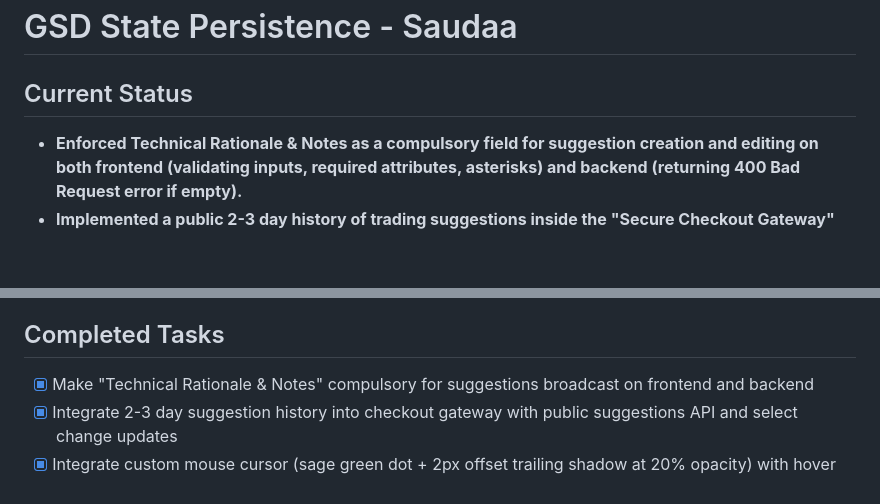
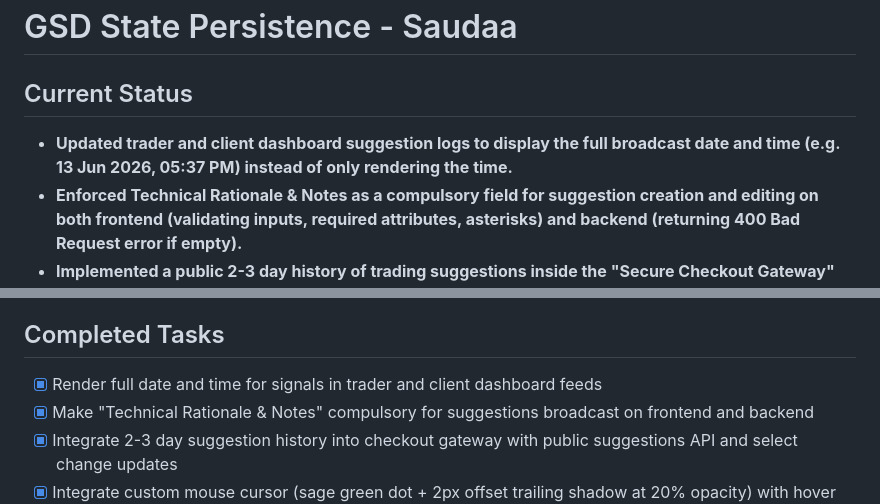
Before and after one commit to sahil250303/Saudaa, a Markdown page: STATE.md, 2 parts joined by grey strips. Drawn GitHub-style; blank space fills up the shorter version.

Commit message:
docs: update STATE.md and walkthrough.md for signal date formatting

```diff
--- a/STATE.md
+++ b/STATE.md
@@ -1,6 +1,7 @@
 # GSD State Persistence - Saudaa
 
 ## Current Status
+- **Updated trader and client dashboard suggestion logs to display the full broadcast date and time (e.g. 13 Jun 2026, 05:37 PM) instead of only rendering the time.**
 - **Enforced Technical Rationale & Notes as a compulsory field for suggestion creation and editing on both frontend (validating inputs, required attributes, asterisks) and backend (returning 400 Bad Request error if empty).**
 - **Implemented a public 2-3 day history of trading suggestions inside the "Secure Checkout Gateway" modal to promote transparency for subscribers before purchasing.**
 - **Implemented a real-time financial market news feed with dynamic timestamps that calculate relative offsets based on client request times, preventing stale content.**
@@ -37,6 +38,7 @@
 - Visual animation, interactive effects, and custom mouse cursor fully implemented, tested, and verified compatible with accessibility.
 
 ## Completed Tasks
+- [x] Render full date and time for signals in trader and client dashboard feeds
 - [x] Make "Technical Rationale & Notes" compulsory for suggestions broadcast on frontend and backend
 - [x] Integrate 2-3 day suggestion history into checkout gateway with public suggestions API and select change updates
 - [x] Integrate custom mouse cursor (sage green dot + 2px offset trailing shadow at 20% opacity) with hover magnification and touch-screen bypass
```
